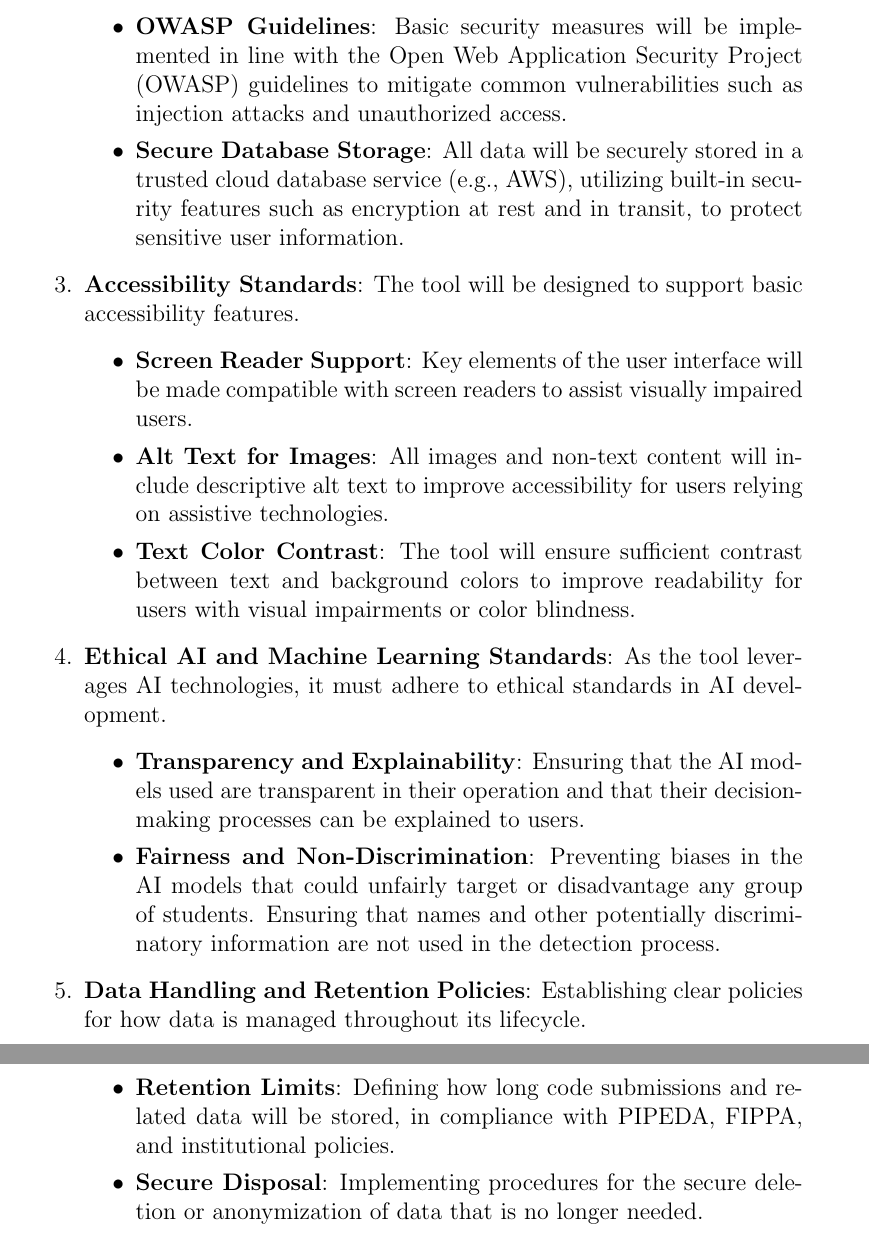
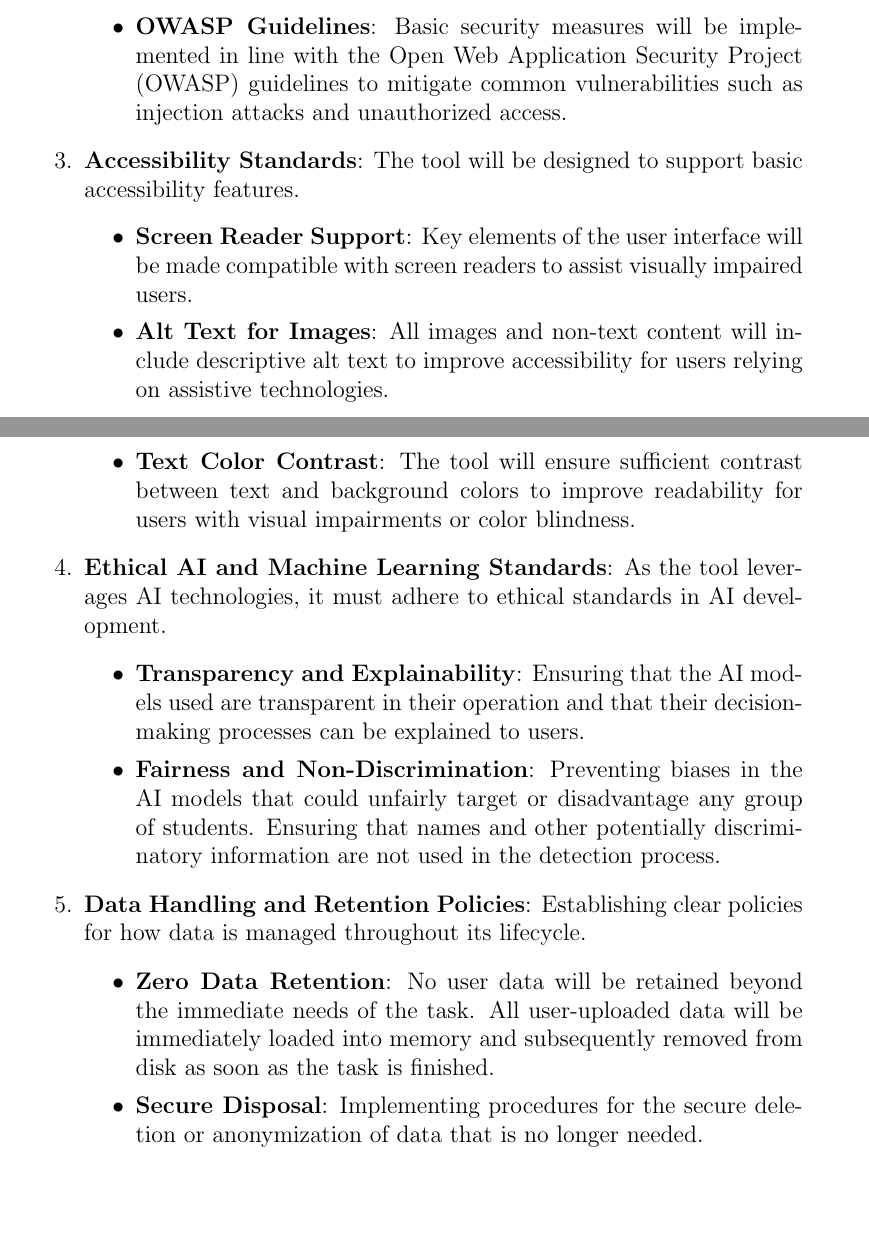
Before and after one commit to lilweege/SyntaxSentinels, a LaTeX document (docs/SRS-Volere/SRS.tex): two parts of pages 25 and 26 of 31 before the commit and two parts of pages 24 and 25 of 31 after it, joined at a grey line, cut so that both start at the same text, the shorter picture padded with empty space. Compiled offline with pdfLaTeX.

Commit message:
Change data retention policy

```diff
--- a/docs/SRS-Volere/SRS.tex
+++ b/docs/SRS-Volere/SRS.tex
@@ -603,9 +601,6 @@ development and data security standards.
             \item \textbf{OWASP Guidelines}: Basic security measures will be implemented in line with the
             Open Web Application Security Project (OWASP) guidelines to mitigate common vulnerabilities such
             as injection attacks and unauthorized access.
-            \item \textbf{Secure Database Storage}: All data will be securely stored in a trusted cloud
-            database service (e.g., AWS), utilizing built-in security features such as encryption at rest
-            and in transit, to protect sensitive user information.
         \end{itemize}
 
 
@@ -634,8 +629,9 @@ development and data security standards.
     \item \textbf{Data Handling and Retention Policies}: Establishing clear policies for
     how data is managed throughout its lifecycle.
     \begin{itemize}
-        \item \textbf{Retention Limits}: Defining how long code submissions and related
-        data will be stored, in compliance with PIPEDA, FIPPA, and institutional policies.
+        \item \textbf{Zero Data Retention}: No user data will be retained beyond the immediate needs of the task.
+        All user-uploaded data will be immediately loaded into memory and subsequently removed from disk as soon
+        as the task is finished.
         \item \textbf{Secure Disposal}: Implementing procedures for the secure deletion or
         anonymization of data that is no longer needed.
         \item \textbf{Audit and Compliance}: Regularly auditing data handling practices to
```
Also changed, not shown: docs/SRS-Volere/SRS.pdf, docs/SRS-Volere/SRS.tex (14 more changed lines).
